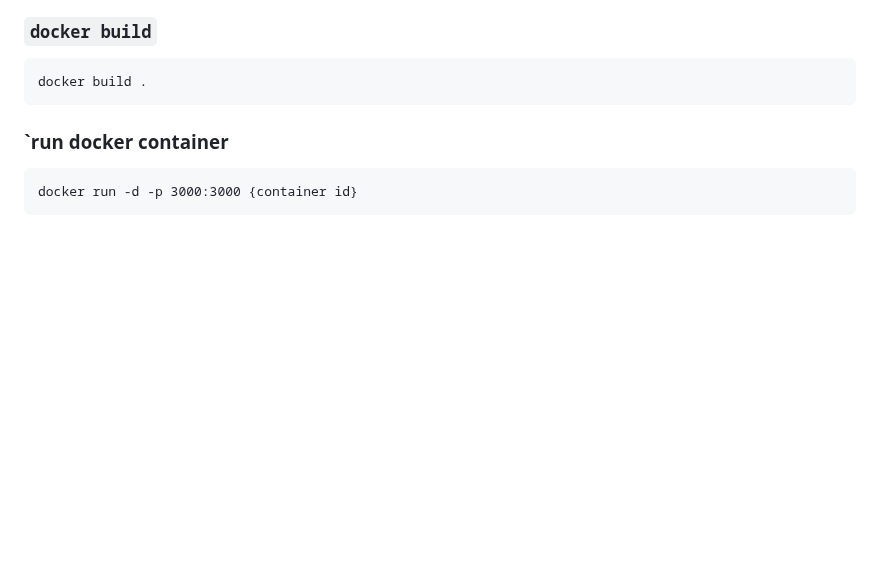
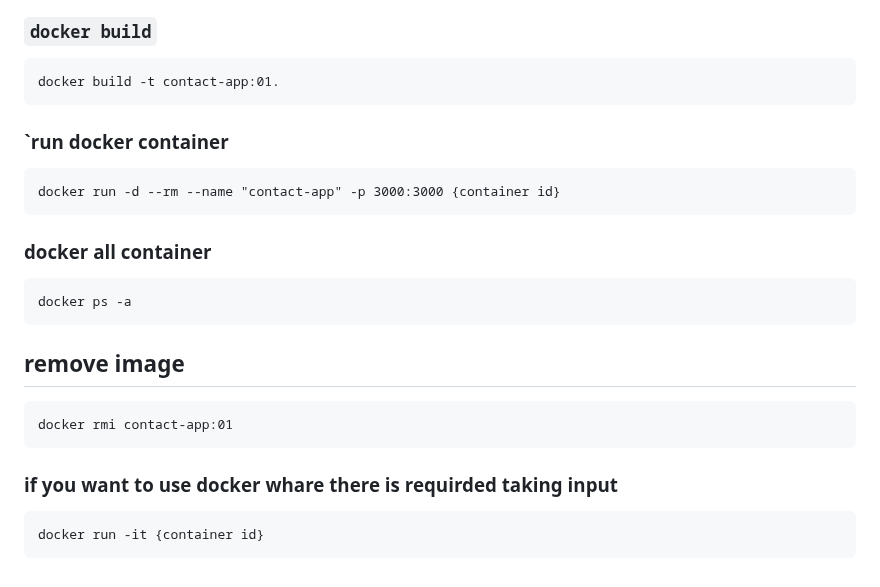
Before and after one commit to SudipMukhejee/react-basic, a Markdown page: contact-app/README.md, the part around the change. GitHub-like rendering; blank space fills up the shorter version.

Commit message:
docker update Readme

````diff
--- a/contact-app/README.md
+++ b/contact-app/README.md
@@ -72,9 +72,21 @@ This section has moved here: [https://facebook.github.io/create-react-app/docs/t
 
 ### `docker build`
  ```
- docker build .
+ docker build -t contact-app:01.
   ```
 ### `run docker container
 ```
-docker run -d -p 3000:3000 {container id}
+docker run -d --rm --name "contact-app" -p 3000:3000 {container id}
 ```
+### docker all container
+```
+docker ps -a
+```
+## remove image
+```
+docker rmi contact-app:01
+```
+### if you want to use docker whare there is requirded taking input
+```
+docker run -it {container id}
+```
````
